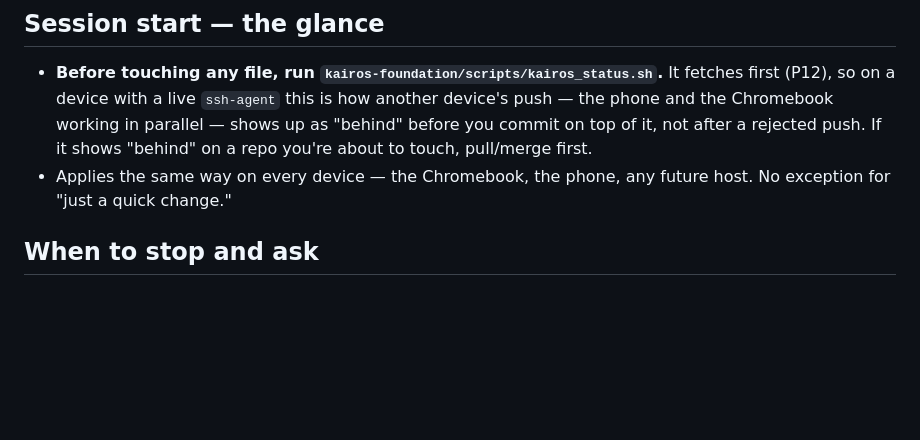
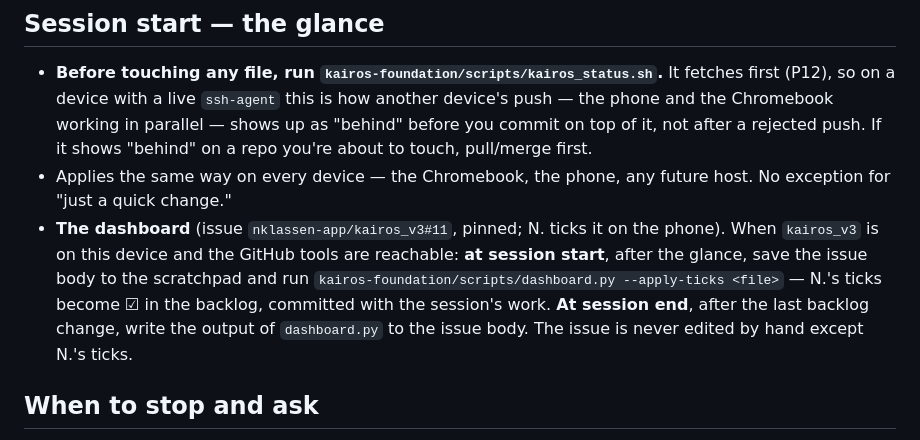
Before and after one commit to nklassen-app/kairos-domus, a Markdown page: CLAUDE.md, the part around the change. Rendered like a GitHub page; blank space fills up the shorter version.

Commit message:
CLAUDE.md: sync with the foundation master (the dashboard rule) (#2)
Claude-Session: https://claude.ai/code/session_0174Y53vTUgy9y728FfWT6JE

Co-authored-by: Claude <noreply@anthropic.com>

```diff
--- a/CLAUDE.md
+++ b/CLAUDE.md
@@ -41,6 +41,7 @@ This system is deliberately biased toward creative velocity and tolerates mess.
 ## Session start — the glance
 - **Before touching any file, run `kairos-foundation/scripts/kairos_status.sh`.** It fetches first (P12), so on a device with a live `ssh-agent` this is how another device's push — the phone and the Chromebook working in parallel — shows up as "behind" before you commit on top of it, not after a rejected push. If it shows "behind" on a repo you're about to touch, pull/merge first.
 - Applies the same way on every device — the Chromebook, the phone, any future host. No exception for "just a quick change."
+- **The dashboard** (issue `nklassen-app/kairos_v3#11`, pinned; N. ticks it on the phone). When `kairos_v3` is on this device and the GitHub tools are reachable: **at session start**, after the glance, save the issue body to the scratchpad and run `kairos-foundation/scripts/dashboard.py --apply-ticks <file>` — N.'s ticks become ☑ in the backlog, committed with the session's work. **At session end**, after the last backlog change, write the output of `dashboard.py` to the issue body. The issue is never edited by hand except N.'s ticks.
 
 ## When to stop and ask
 - Anything that would move real data into a tracked path, weaken an ignore rule, or cross the privacy boundary.
```
